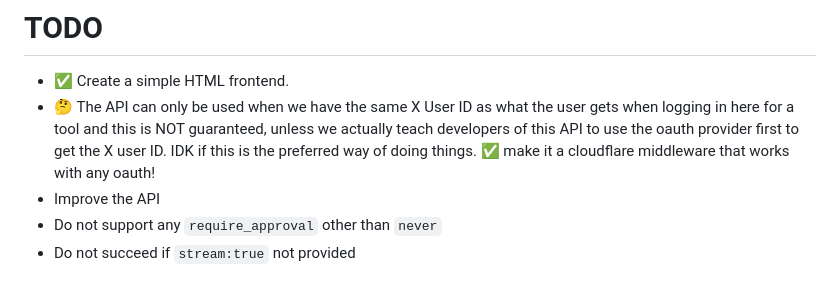
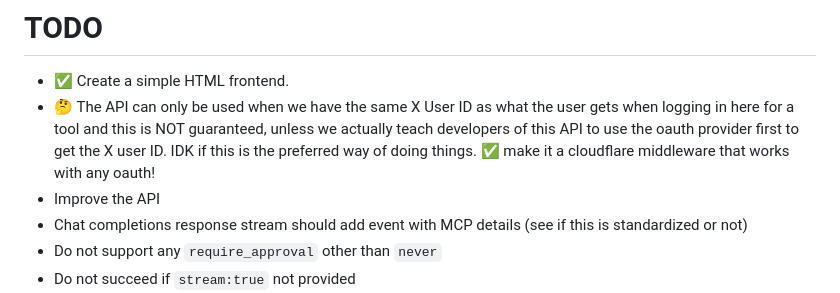
Before and after one commit to janwilmake/universal-mcp-oauth, a Markdown page: mcpidp-completions/README.md, the part around the change printed below. Rendered like a GitHub page.

```diff
--- a/mcpidp-completions/README.md
+++ b/mcpidp-completions/README.md
@@ -99,6 +99,7 @@ type Tool = {
 - ✅ Create a simple HTML frontend.
 - 🤔 The API can only be used when we have the same X User ID as what the user gets when logging in here for a tool and this is NOT guaranteed, unless we actually teach developers of this API to use the oauth provider first to get the X user ID. IDK if this is the preferred way of doing things. ✅ make it a cloudflare middleware that works with any oauth!
 - Improve the API
+- Chat completions response stream should add event with MCP details (see if this is standardized or not)
 - Do not support any `require_approval` other than `never`
 - Do not succeed if `stream:true` not provided
 - Ensure the Oauth Callback page is set to a success page that says "You've authorized using this MCP" or something.
```
Also changed, not shown: other parts of mcpidp-completions/README.md (+1 -1 lines).
